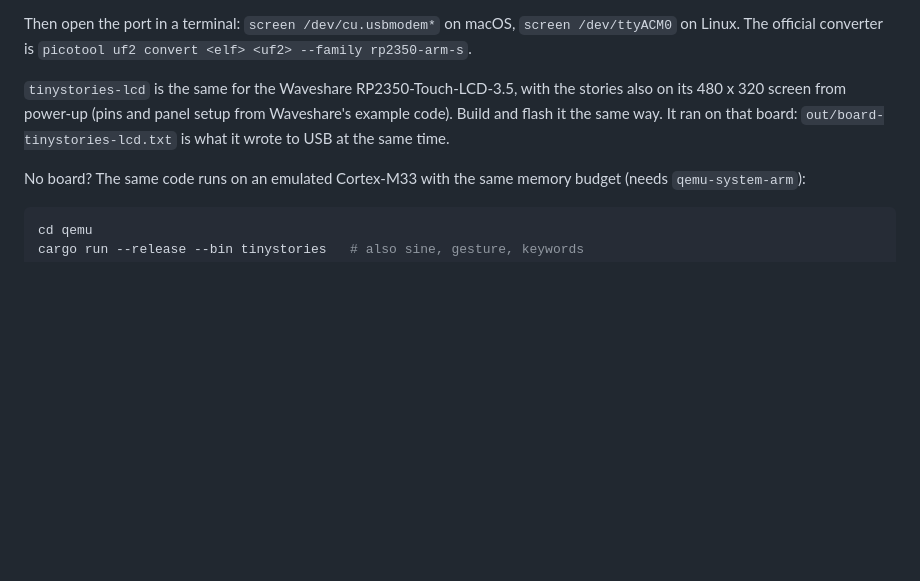
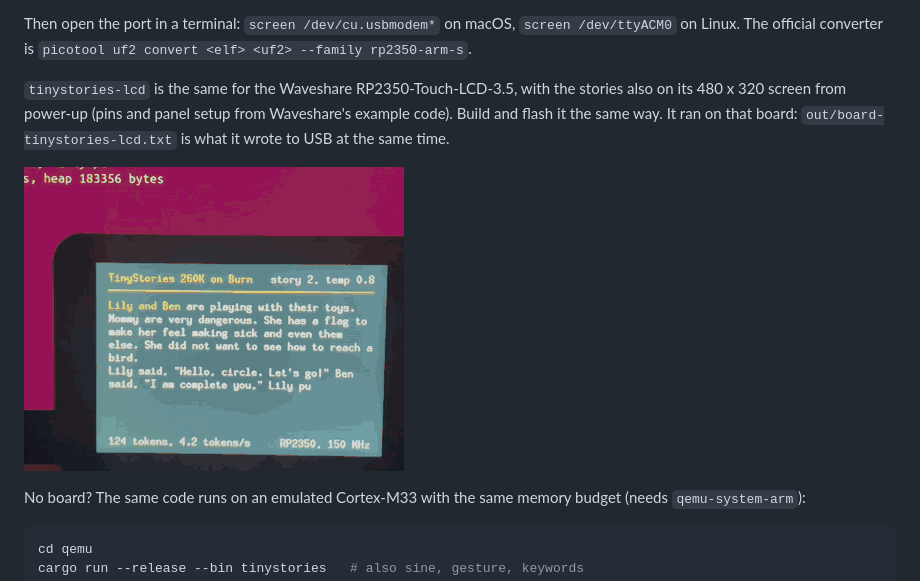
Before and after one commit to weinzierl/burn-nostd, a Markdown page: README.md, the part around the change. GitHub-like rendering; pictures changed too: media/board.gif (added); blank space fills up the shorter version.

```diff
--- a/README.md
+++ b/README.md
@@ -92,6 +92,8 @@ the stories also on its 480 x 320 screen from power-up (pins and panel setup
 from Waveshare's example code). Build and flash it the same way. It ran on that board:
 `out/board-tinystories-lcd.txt` is what it wrote to USB at the same time.
 
+![tinystories-lcd on a Waveshare RP2350-Touch-LCD-3.5 starting a story](media/board.gif)
+
 No board? The same code runs on an emulated Cortex-M33 with the same memory
 budget (needs `qemu-system-arm`):
 
```
Also changed, not shown: 6 other files.
